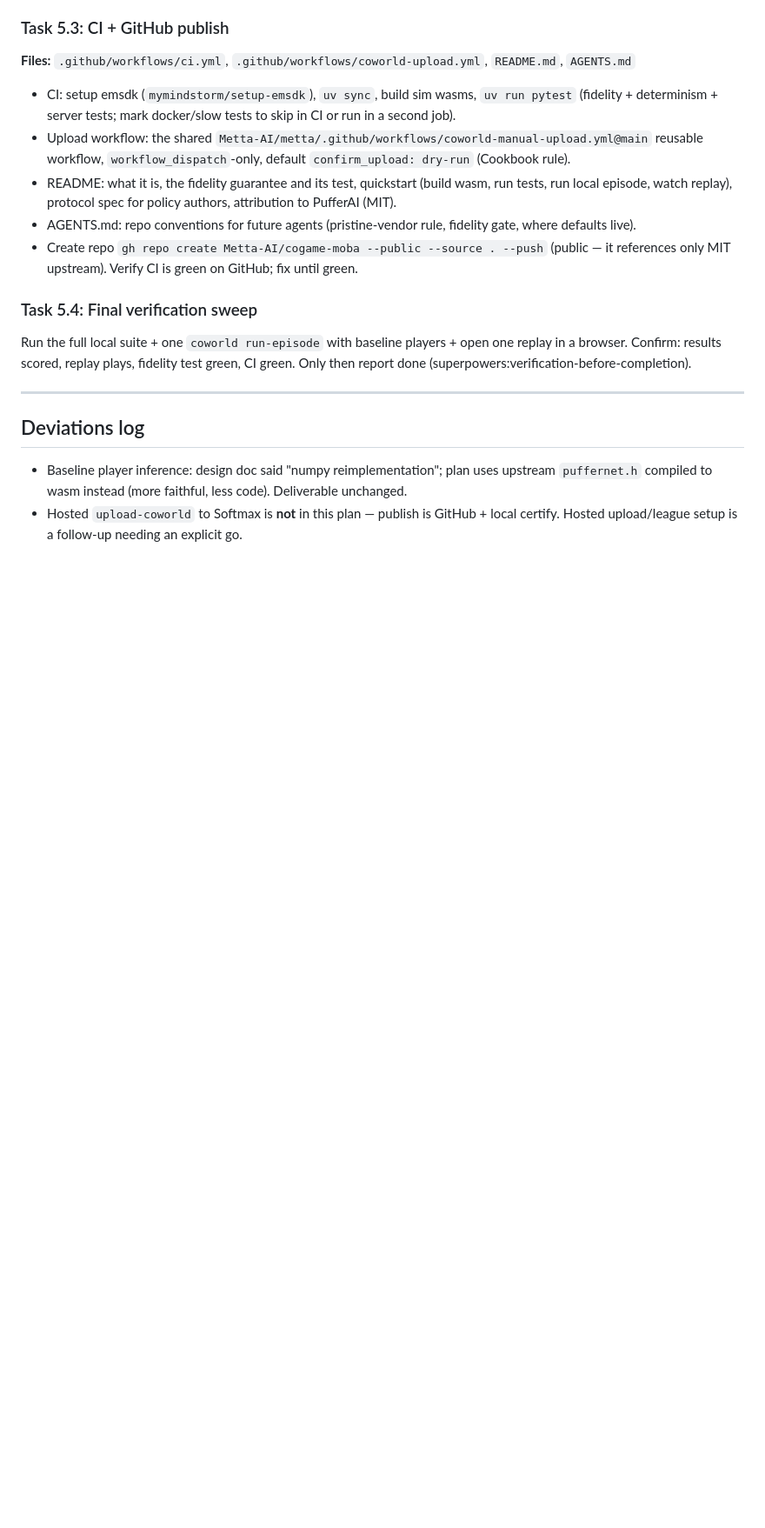
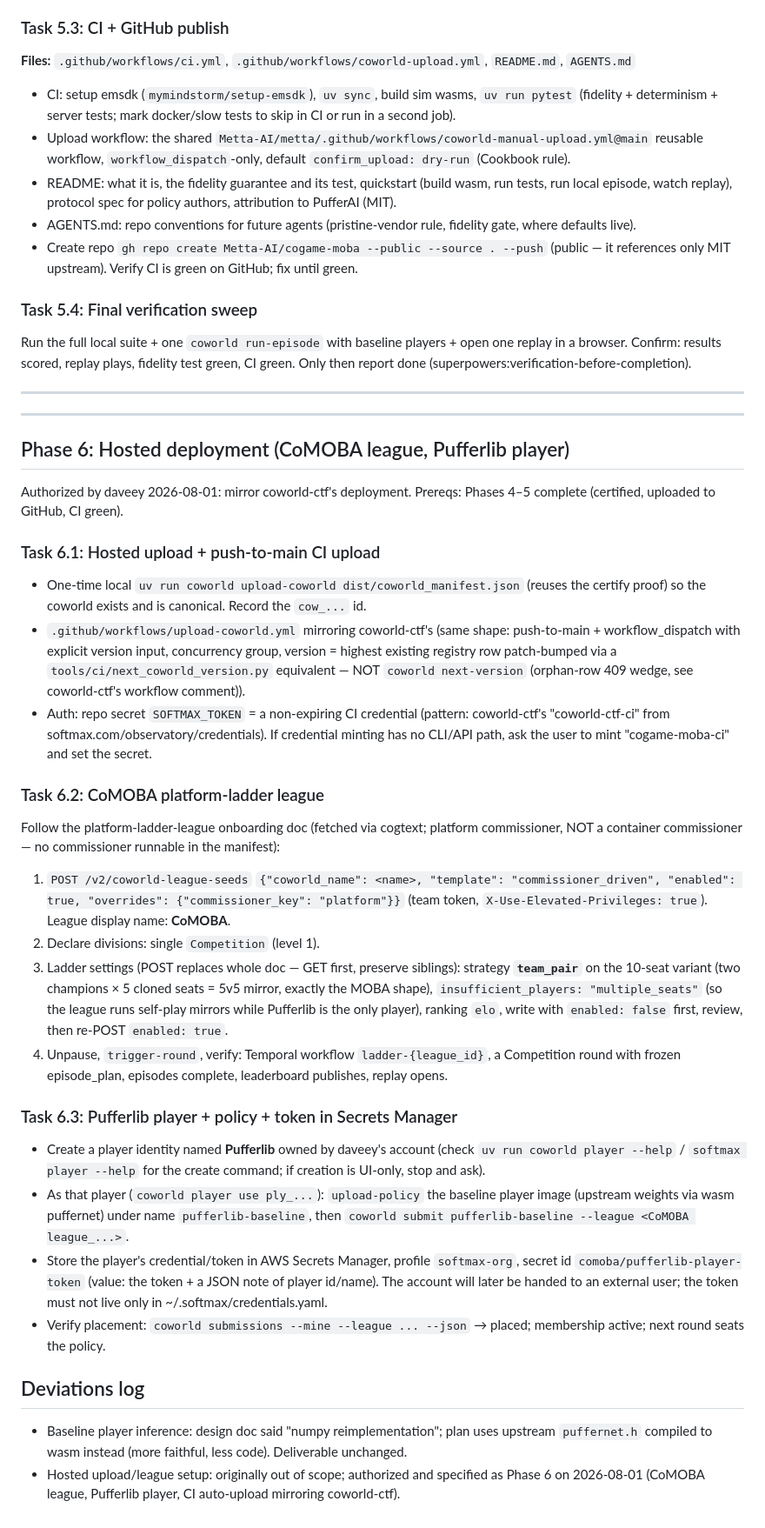
Before and after one commit to Metta-AI/cogame-moba, a Markdown page: docs/plans/2026-08-01-cogame-moba-implementation.md, the part around the change. Shown at 87% size. Rendered like a GitHub page; blank space fills up the shorter version.

Commit message:
plan: Phase 6 hosted deployment (CoMOBA league, Pufferlib player, CI upload)
Co-Authored-By: Claude Fable 5 <noreply@anthropic.com>

```diff
--- a/docs/plans/2026-08-01-cogame-moba-implementation.md
+++ b/docs/plans/2026-08-01-cogame-moba-implementation.md
@@ -329,7 +329,58 @@ Run the full local suite + one `coworld run-episode` with baseline players + ope
 
 ---
 
+---
+
+## Phase 6: Hosted deployment (CoMOBA league, Pufferlib player)
+
+Authorized by daveey 2026-08-01: mirror coworld-ctf's deployment. Prereqs: Phases 4–5 complete
+(certified, uploaded to GitHub, CI green).
+
+### Task 6.1: Hosted upload + push-to-main CI upload
+
+- One-time local `uv run coworld upload-coworld dist/coworld_manifest.json` (reuses the certify
+  proof) so the coworld exists and is canonical. Record the `cow_...` id.
+- `.github/workflows/upload-coworld.yml` mirroring coworld-ctf's (same shape: push-to-main +
+  workflow_dispatch with explicit version input, concurrency group, version = highest existing
+  registry row patch-bumped via a `tools/ci/next_coworld_version.py` equivalent — NOT
+  `coworld next-version` (orphan-row 409 wedge, see coworld-ctf's workflow comment)).
+- Auth: repo secret `SOFTMAX_TOKEN` = a non-expiring CI credential (pattern: coworld-ctf's
+  "coworld-ctf-ci" from softmax.com/observatory/credentials). If credential minting has no
+  CLI/API path, ask the user to mint "cogame-moba-ci" and set the secret.
+
+### Task 6.2: CoMOBA platform-ladder league
+
+Follow the platform-ladder-league onboarding doc (fetched via cogtext; platform commissioner,
+NOT a container commissioner — no commissioner runnable in the manifest):
+
+1. `POST /v2/coworld-league-seeds` `{"coworld_name": <name>, "template": "commissioner_driven",
+   "enabled": true, "overrides": {"commissioner_key": "platform"}}` (team token,
+   `X-Use-Elevated-Privileges: true`). League display name: **CoMOBA**.
+2. Declare divisions: single `Competition` (level 1).
+3. Ladder settings (POST replaces whole doc — GET first, preserve siblings): strategy
+   **`team_pair`** on the 10-seat variant (two champions × 5 cloned seats = 5v5 mirror,
+   exactly the MOBA shape), `insufficient_players: "multiple_seats"` (so the league runs
+   self-play mirrors while Pufferlib is the only player), ranking `elo`, write with
+   `enabled: false` first, review, then re-POST `enabled: true`.
+4. Unpause, `trigger-round`, verify: Temporal workflow `ladder-{league_id}`, a Competition
+   round with frozen episode_plan, episodes complete, leaderboard publishes, replay opens.
+
+### Task 6.3: Pufferlib player + policy + token in Secrets Manager
+
+- Create a player identity named **Pufferlib** owned by daveey's account (check
+  `uv run coworld player --help` / `softmax player --help` for the create command; if creation
+  is UI-only, stop and ask).
+- As that player (`coworld player use ply_...`): `upload-policy` the baseline player image
+  (upstream weights via wasm puffernet) under name `pufferlib-baseline`, then
+  `coworld submit pufferlib-baseline --league <CoMOBA league_...>`.
+- Store the player's credential/token in AWS Secrets Manager, profile `softmax-org`, secret id
+  `comoba/pufferlib-player-token` (value: the token + a JSON note of player id/name). The
+  account will later be handed to an external user; the token must not live only in
+  ~/.softmax/credentials.yaml.
+- Verify placement: `coworld submissions --mine --league ... --json` → placed; membership
+  active; next round seats the policy.
+
 ## Deviations log
 
 - Baseline player inference: design doc said "numpy reimplementation"; plan uses upstream `puffernet.h` compiled to wasm instead (more faithful, less code). Deliverable unchanged.
-- Hosted `upload-coworld` to Softmax is **not** in this plan — publish is GitHub + local certify. Hosted upload/league setup is a follow-up needing an explicit go.
+- Hosted upload/league setup: originally out of scope; authorized and specified as Phase 6 on 2026-08-01 (CoMOBA league, Pufferlib player, CI auto-upload mirroring coworld-ctf).
```
